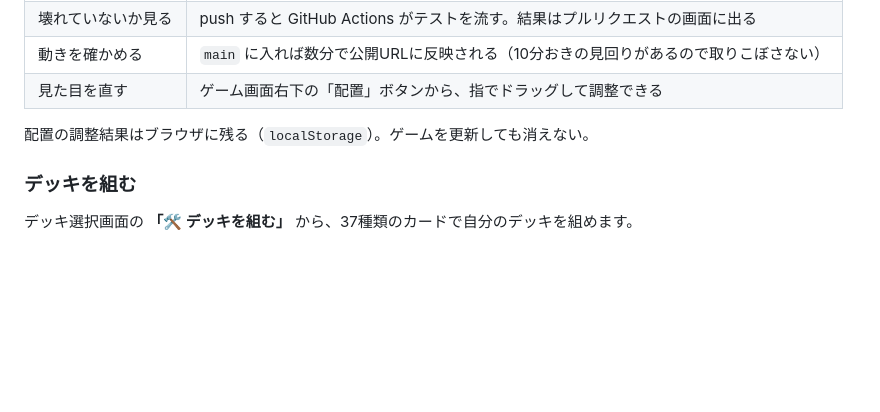
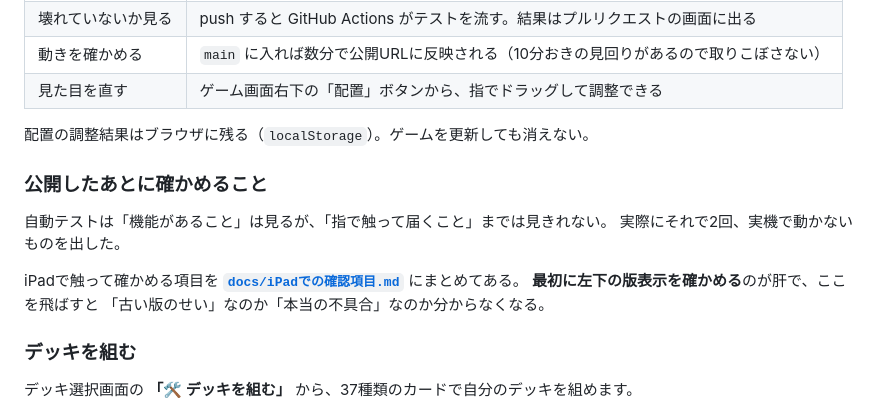
Before and after one commit to iamtomonerd-lang/oll-tcg-project, a Markdown page: README.md, the part around the change. GitHub-like rendering; blank space fills up the shorter version.

```diff
--- a/README.md
+++ b/README.md
@@ -39,6 +39,15 @@ GitHubの `Settings` → `Pages` → `Build and deployment` の `Source` を
 | 見た目を直す | ゲーム画面右下の「配置」ボタンから、指でドラッグして調整できる |
 
 配置の調整結果はブラウザに残る（`localStorage`）。ゲームを更新しても消えない。
+
+### 公開したあとに確かめること
+
+自動テストは「機能があること」は見るが、「指で触って届くこと」までは見きれない。
+実際にそれで2回、実機で動かないものを出した。
+
+iPadで触って確かめる項目を **[`docs/iPadでの確認項目.md`](docs/iPadでの確認項目.md)** にまとめてある。
+**最初に左下の版表示を確かめる**のが肝で、ここを飛ばすと
+「古い版のせい」なのか「本当の不具合」なのか分からなくなる。
 
 ### デッキを組む
 
```
Also changed, not shown: CLAUDE.md (+15 -0 lines), docs/iPadでの確認項目.md (added, +156 -0 lines).
